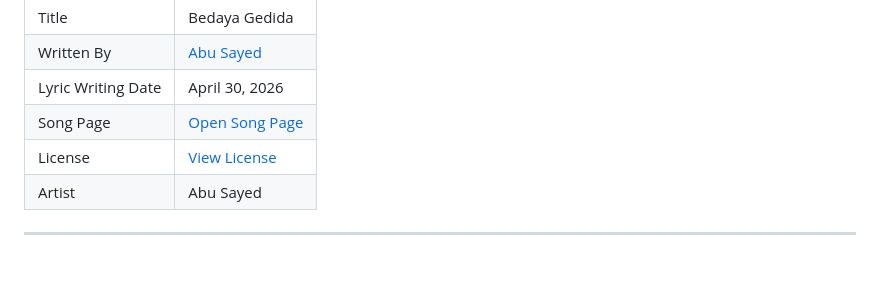
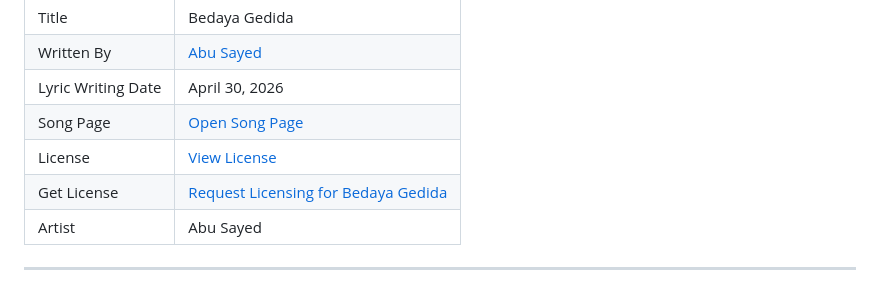
Before and after one commit to ImAbuSayed/bedaya-gedida, a Markdown page: README.md, the part around the change. Rendered like a GitHub page.

Commit message:
docs: update public README

```diff
--- a/README.md
+++ b/README.md
@@ -13,6 +13,7 @@
 | Lyric Writing Date | April 30, 2026 |
 | Song Page | [Open Song Page](https://imabusayed.github.io/bedaya-gedida/) |
 | License | [View License](./LICENSE.md) |
+| Get License | [Request Licensing for Bedaya Gedida](https://music.abusayed.com.bd/Licensing/) |
 | Artist | Abu Sayed |
 
 ---
```
